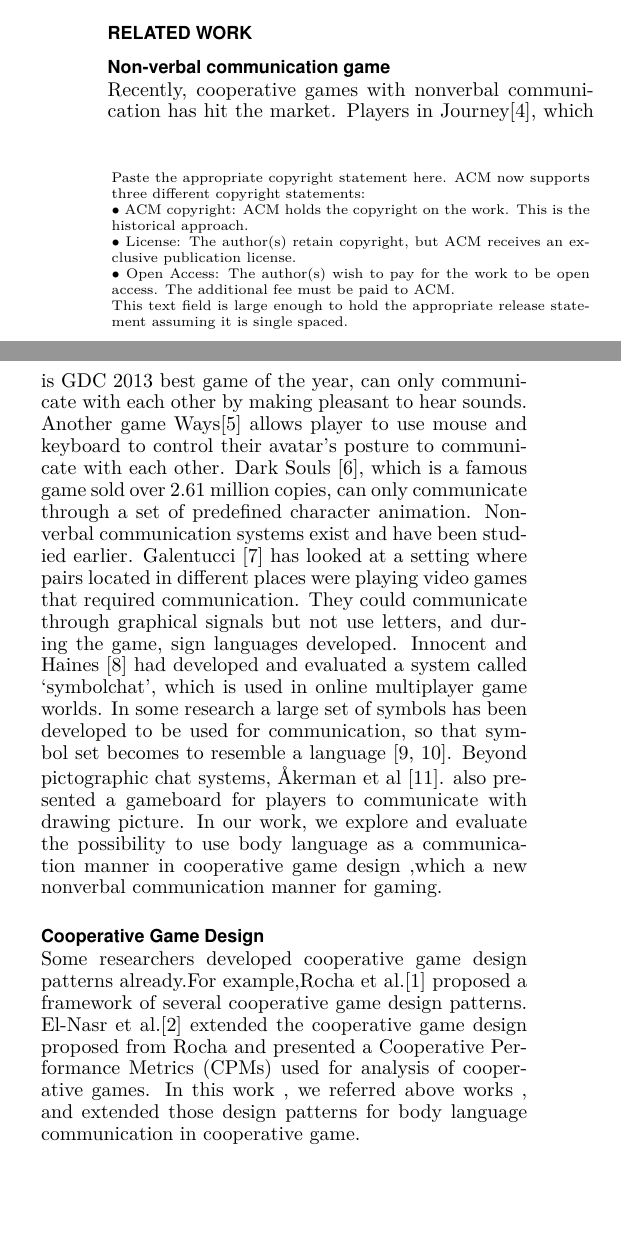
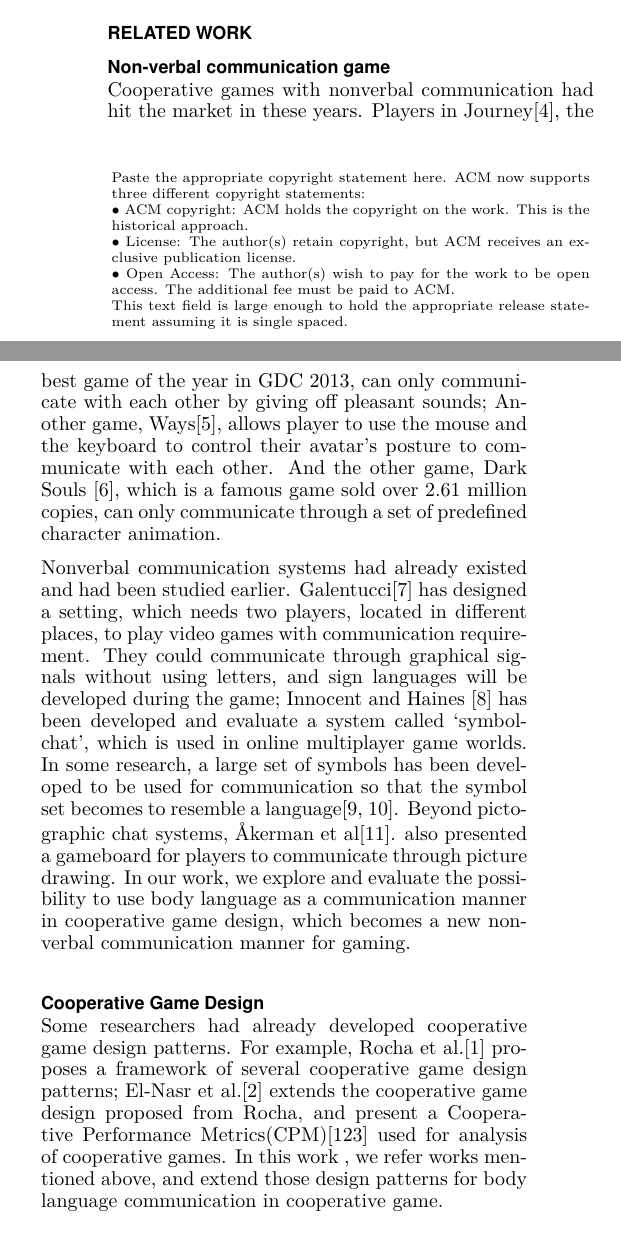
Before and after one commit to fineday32/ACE14_Paper0512, a LaTeX document (ACE14_Paper0512/ace14_paper.tex): two parts of the columns of page 1 of 3, joined at a grey line, cut so that both start at the same text, the shorter picture padded with empty space. Compiled offline with XeLaTeX.

Commit message:
Game Design finish

```diff
--- a/ACE14_Paper0512/ace14_paper.tex
+++ b/ACE14_Paper0512/ace14_paper.tex
@@ -138,13 +138,17 @@ In the last decades, cooperation has developed from an additional feature into a
 
 \subsection{Non-verbal communication game}
 
-Recently, cooperative games with nonverbal communication has hit the market. Players in Journey[4], which is GDC 2013 best game of the year, can only communicate with each other by making pleasant to hear sounds. Another game Ways[5] allows player to use mouse and keyboard to control their avatar’s posture to communicate with each other. Dark Souls [6], which is a famous game sold over 2.61 million copies, can only communicate through a set of predefined character animation.
-Nonverbal communication systems exist and have been studied earlier. Galentucci [7] has looked at a setting where pairs located in different places were playing video games that required communication. They could communicate through graphical signals but not use letters, and during the game, sign languages developed. Innocent and Haines [8] had developed and evaluated a system called ‘symbolchat’, which is used in online multiplayer game worlds. In some research a large set of symbols has been developed to be used for communication, so that symbol set becomes to resemble a language [9, 10]. Beyond pictographic chat systems, Åkerman et al [11]. also presented a gameboard for players to communicate with drawing picture.
-In our work, we explore and evaluate the possibility to use body language as a communication manner in cooperative game design ,which a new nonverbal communication manner for gaming.
+Cooperative games with nonverbal communication had hit the market in these years. Players in Journey[4], the best game of the year in  GDC 2013, can only communicate with each other by giving off pleasant sounds; Another game, Ways[5], allows player to use the mouse and the keyboard to control their avatar’s posture to communicate with each other. And the other game, Dark Souls [6], which is a famous game sold over 2.61 million copies, can only communicate through a set of predefined character animation.
+
+Nonverbal communication systems had already existed and had been studied earlier.
+Galentucci[7] has designed a setting, which needs two players, located in different places, to play video games with communication requirement.
+% Galentucci [7] has looked at a setting where pairs located in different places were playing video games that required communication.
+They could communicate through graphical signals without using letters, and sign languages will be developed during the game;
+Innocent and Haines [8] has been developed and evaluate a system called ‘symbolchat’, which is used in online multiplayer game worlds. In some research, a large set of symbols has been developed to be used for communication so that the symbol set becomes to resemble a language[9, 10]. Beyond pictographic chat systems, Åkerman et al[11]. also presented a gameboard for players to communicate through picture drawing. In our work, we explore and evaluate the possibility to use body language as a communication manner in cooperative game design, which becomes a new nonverbal communication manner for gaming.
 
 \subsection{Cooperative Game Design}
-Some researchers developed cooperative game design patterns already.For example,Rocha et al.[1] proposed a framework of several cooperative game design patterns. El-Nasr et al.[2] extended the cooperative game design proposed from Rocha and presented a Cooperative Performance Metrics (CPMs)  used for analysis of cooperative games.
-In this work , we referred above works , and extended those design patterns for body language communication in cooperative game.
+Some researchers had already developed cooperative game design patterns. For example, Rocha et al.[1] proposes a framework of several cooperative game design patterns; El-Nasr et al.[2] extends the cooperative game design proposed from Rocha, and present a Cooperative Performance Metrics(CPM)[123] used for analysis of cooperative games.
+In this work , we refer works mentioned above, and extend those design patterns for body language communication in cooperative game.
 
 \section{Design Goal}
 Before design game, we defined following goals which we wanted to achieve.
```
